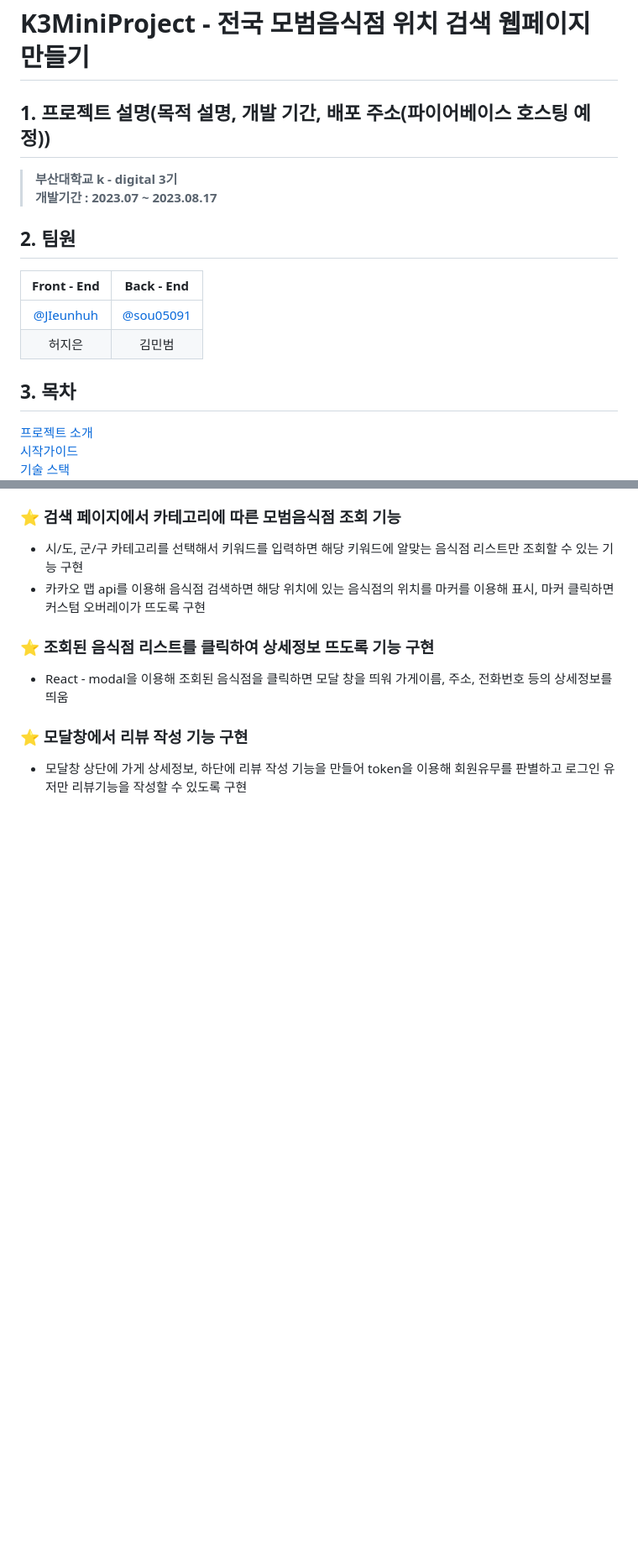
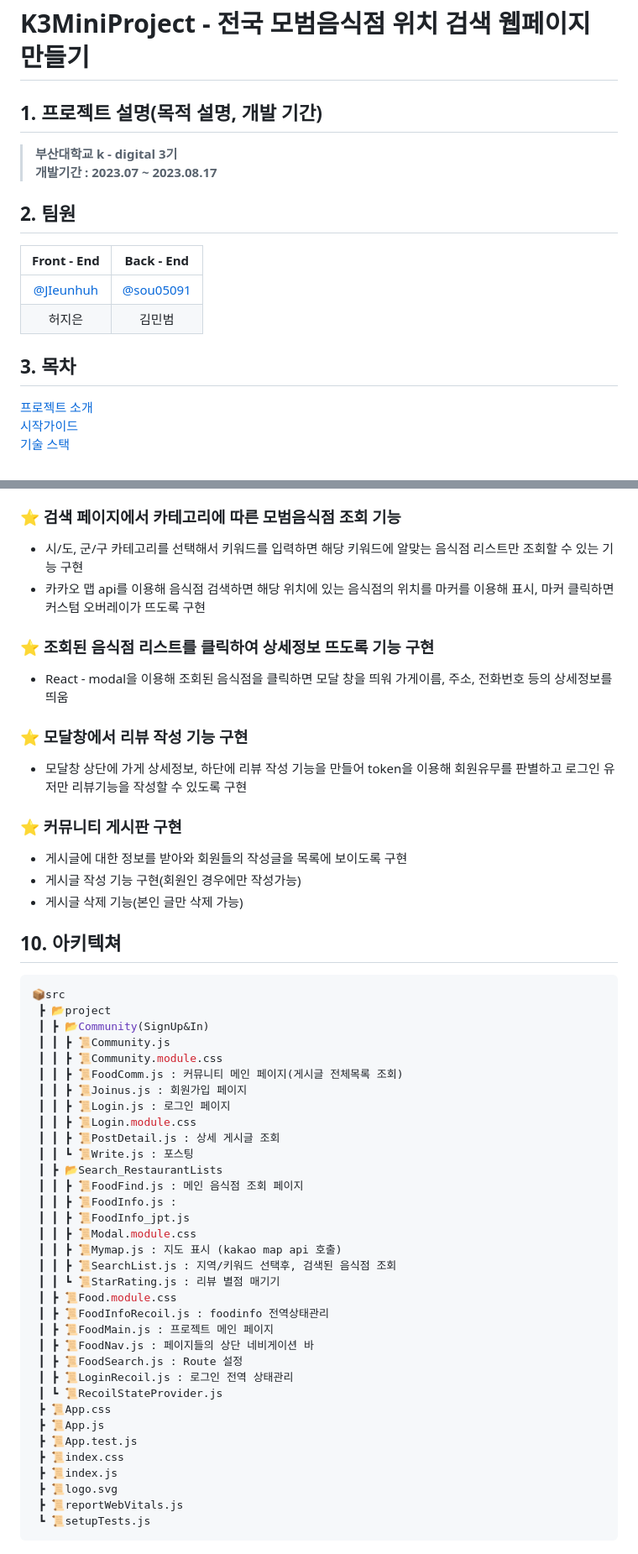
Before and after one commit to JIeunhuh/K3MiniProject, a Markdown page: README.md, 2 parts joined by grey strips. Shown at 84% size. Drawn GitHub-style; blank space fills up the shorter version.

Commit message:
'README'

````diff
--- a/README.md
+++ b/README.md
@@ -1,6 +1,6 @@
 # __K3MiniProject - 전국 모범음식점 위치 검색 웹페이지 만들기__
 
-## 1. 프로젝트 설명(목적 설명, 개발 기간, 배포 주소(파이어베이스 호스팅 예정))
+## 1. 프로젝트 설명(목적 설명, 개발 기간)
 > **부산대학교 k - digital 3기** <br/> **개발기간 : 2023.07 ~ 2023.08.17**
 
 ## 2. 팀원
@@ -55,3 +72,47 @@
 
 ### ⭐️ 모달창에서 리뷰 작성 기능 구현
 - 모달창 상단에 가게 상세정보, 하단에 리뷰 작성 기능을 만들어 token을 이용해 회원유무를 판별하고 로그인 유저만 리뷰기능을 작성할 수 있도록 구현
+
+### ⭐️ 커뮤니티 게시판 구현
+- 게시글에 대한 정보를 받아와 회원들의 작성글을 목록에 보이도록 구현
+- 게시글 작성 기능 구현(회원인 경우에만 작성가능)
+- 게시글 삭제 기능(본인 글만 삭제 가능)
+
+## 10. 아키텍쳐
+
+```bash
+📦src
+ ┣ 📂project
+ ┃ ┣ 📂Community(SignUp&In)
+ ┃ ┃ ┣ 📜Community.js
+ ┃ ┃ ┣ 📜Community.module.css
+ ┃ ┃ ┣ 📜FoodComm.js : 커뮤니티 메인 페이지(게시글 전체목록 조회)
+ ┃ ┃ ┣ 📜Joinus.js : 회원가입 페이지
+ ┃ ┃ ┣ 📜Login.js : 로그인 페이지
+ ┃ ┃ ┣ 📜Login.module.css
+ ┃ ┃ ┣ 📜PostDetail.js : 상세 게시글 조회
+ ┃ ┃ ┗ 📜Write.js : 포스팅
+ ┃ ┣ 📂Search_RestaurantLists
+ ┃ ┃ ┣ 📜FoodFind.js : 메인 음식점 조회 페이지
+ ┃ ┃ ┣ 📜FoodInfo.js :
+ ┃ ┃ ┣ 📜FoodInfo_jpt.js
+ ┃ ┃ ┣ 📜Modal.module.css
+ ┃ ┃ ┣ 📜Mymap.js : 지도 표시 (kakao map api 호출)
+ ┃ ┃ ┣ 📜SearchList.js : 지역/키워드 선택후, 검색된 음식점 조회
+ ┃ ┃ ┗ 📜StarRating.js : 리뷰 별점 매기기
+ ┃ ┣ 📜Food.module.css
+ ┃ ┣ 📜FoodInfoRecoil.js : foodinfo 전역상태관리
+ ┃ ┣ 📜FoodMain.js : 프로젝트 메인 페이지
+ ┃ ┣ 📜FoodNav.js : 페이지들의 상단 네비게이션 바
+ ┃ ┣ 📜FoodSearch.js : Route 설정
+ ┃ ┣ 📜LoginRecoil.js : 로그인 전역 상태관리
+ ┃ ┗ 📜RecoilStateProvider.js
+ ┣ 📜App.css
+ ┣ 📜App.js
+ ┣ 📜App.test.js
+ ┣ 📜index.css
+ ┣ 📜index.js
+ ┣ 📜logo.svg
+ ┣ 📜reportWebVitals.js
+ ┗ 📜setupTests.js
+```
````
Also changed, not shown: other parts of README.md (+31 -14 lines).
